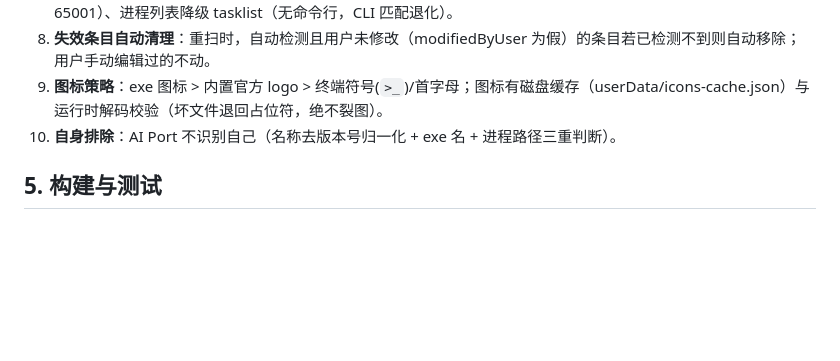
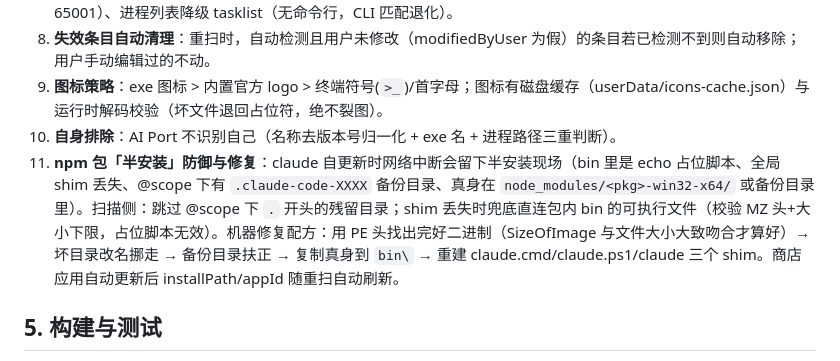
Before and after one commit to zikong0528/ai-port, a Markdown page: PROJECT.md, the part around the change. GitHub-like rendering; blank space fills up the shorter version.

Commit message:
docs: 记录 npm 包半安装故障的防御与修复配方

```diff
--- a/PROJECT.md
+++ b/PROJECT.md
@@ -64,6 +64,7 @@ scripts/              测试与工具脚本（见 §5）
 8. **失效条目自动清理**：重扫时，自动检测且用户未修改（modifiedByUser 为假）的条目若已检测不到则自动移除；用户手动编辑过的不动。
 9. **图标策略**：exe 图标 > 内置官方 logo > 终端符号(`>_`)/首字母；图标有磁盘缓存（userData/icons-cache.json）与运行时解码校验（坏文件退回占位符，绝不裂图）。
 10. **自身排除**：AI Port 不识别自己（名称去版本号归一化 + exe 名 + 进程路径三重判断）。
+11. **npm 包「半安装」防御与修复**：claude 自更新时网络中断会留下半安装现场（bin 里是 echo 占位脚本、全局 shim 丢失、@scope 下有 `.claude-code-XXXX` 备份目录、真身在 `node_modules/<pkg>-win32-x64/` 或备份目录里）。扫描侧：跳过 @scope 下 `.` 开头的残留目录；shim 丢失时兜底直连包内 bin 的可执行文件（校验 MZ 头+大小下限，占位脚本无效）。机器修复配方：用 PE 头找出完好二进制（SizeOfImage 与文件大小大致吻合才算好）→ 坏目录改名挪走 → 备份目录扶正 → 复制真身到 `bin\` → 重建 claude.cmd/claude.ps1/claude 三个 shim。商店应用自动更新后 installPath/appId 随重扫自动刷新。
 
 ## 5. 构建与测试
 
```
